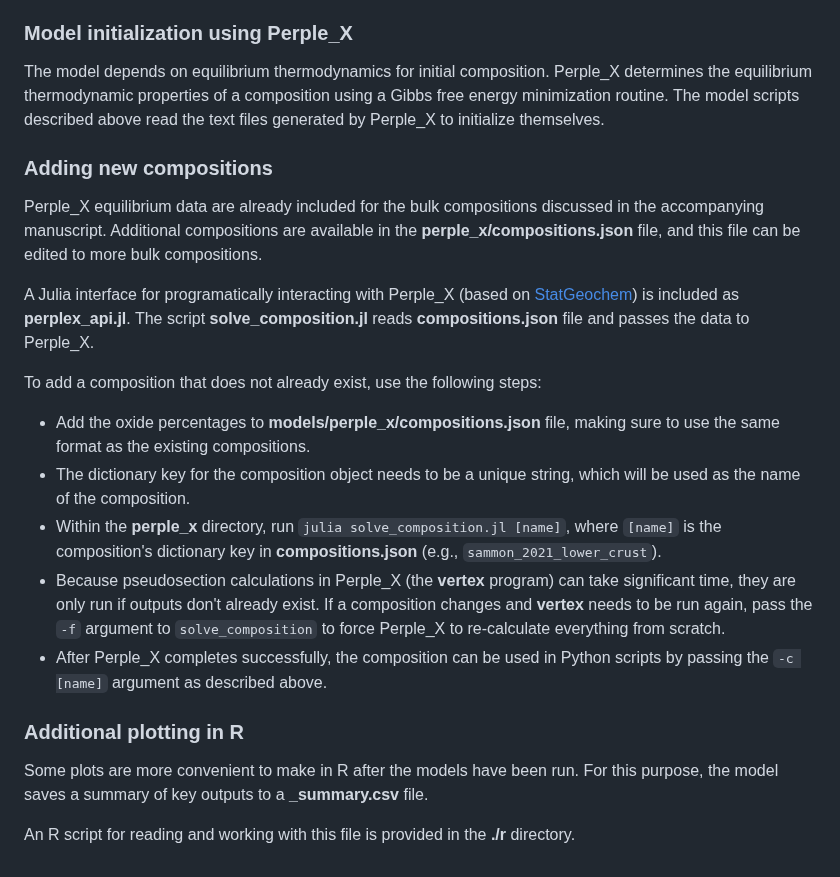
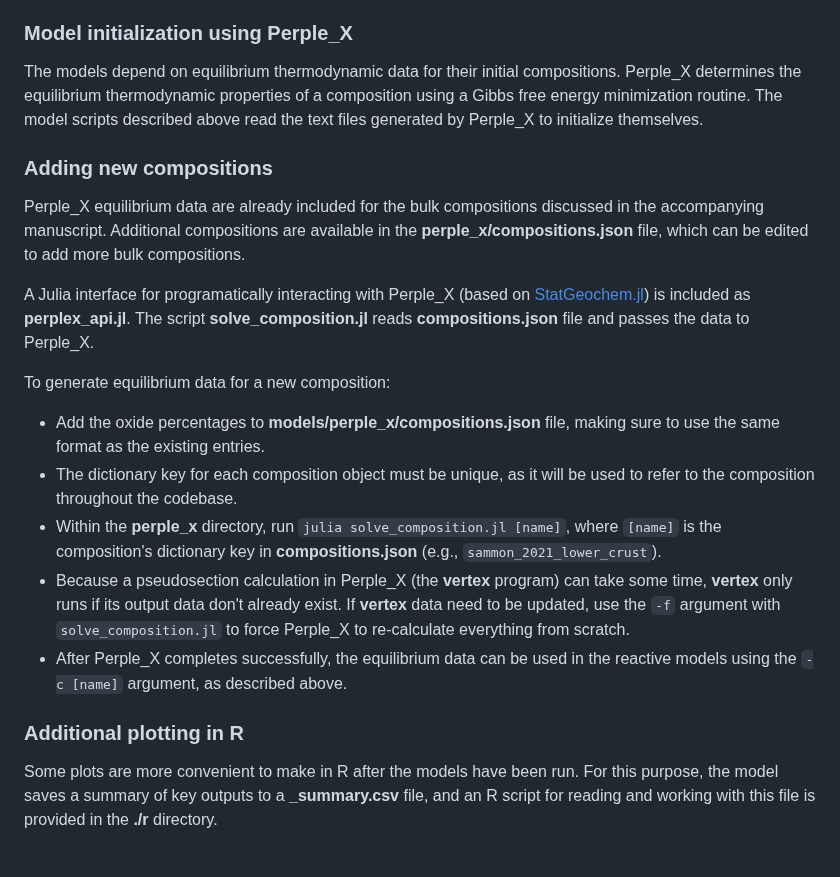
Before and after one commit to mitchellmcm27/eclogite-tcg, a Markdown page: README.md, the part around the change. Rendered like a GitHub page.

```diff
--- a/README.md
+++ b/README.md
@@ -92,29 +92,27 @@ Outputs will be automatically grouped into subdirectories based on the name of t
 
 ### Model initialization using Perple_X
 
-The model depends on equilibrium thermodynamics for initial composition.
+The models depend on equilibrium thermodynamic data for their initial compositions.
 Perple_X determines the equilibrium thermodynamic properties of a composition using a Gibbs free energy minimization routine.
 The model scripts described above read the text files generated by Perple_X to initialize themselves.
 
 ### Adding new compositions
 
 Perple_X equilibrium data are already included for the bulk compositions discussed in the accompanying manuscript.
-Additional compositions are available in the **perple_x/compositions.json** file, and this file can be edited to more bulk compositions.
+Additional compositions are available in the **perple_x/compositions.json** file, which can be edited to add more bulk compositions.
 
-A Julia interface for programatically interacting with Perple_X (based on [StatGeochem](https://osf.io/tjhmw/)) is included as **perplex_api.jl**.
+A Julia interface for programatically interacting with Perple_X (based on [StatGeochem.jl](https://osf.io/tjhmw/)) is included as **perplex_api.jl**.
 The script **solve_composition.jl** reads **compositions.json** file and passes the data to Perple_X.
 
-To add a composition that does not already exist, use the following steps:
+To generate equilibrium data for a new composition:
 
-- Add the oxide percentages to **models/perple_x/compositions.json** file, making sure to use the same format as the existing compositions.
-- The dictionary key for the composition object needs to be a unique string, which will be used as the name of the composition.
+- Add the oxide percentages to **models/perple_x/compositions.json** file, making sure to use the same format as the existing entries.
+- The dictionary key for each composition object must be unique, as it will be used to refer to the composition throughout the codebase.
 - Within the **perple_x** directory, run `julia solve_composition.jl [name]`, where `[name]` is the composition's dictionary key in **compositions.json** (e.g., `sammon_2021_lower_crust`).
-- Because pseudosection calculations in Perple_X (the **vertex** program) can take significant time, they are only run if outputs don't already exist. If a composition changes and **vertex** needs to be run again, pass the `-f` argument to `solve_composition` to force Perple_X to re-calculate everything from scratch.
-- After Perple_X completes successfully, the composition can be used in Python scripts by passing the `-c [name]` argument as described above.
+- Because a pseudosection calculation in Perple_X (the **vertex** program) can take some time, **vertex** only runs if its output data don't already exist. If **vertex** data need to be updated, use the `-f` argument with `solve_composition.jl` to force Perple_X to re-calculate everything from scratch.
+- After Perple_X completes successfully, the equilibrium data can be used in the reactive models using the `-c [name]` argument, as described above.
 
 ### Additional plotting in R
 
 Some plots are more convenient to make in R after the models have been run.
-For this purpose, the model saves a summary of key outputs to a **_summary.csv** file.
-
-An R script for reading and working with this file is provided in the **./r** directory.
+For this purpose, the model saves a summary of key outputs to a **_summary.csv** file, and an R script for reading and working with this file is provided in the **./r** directory.
```
